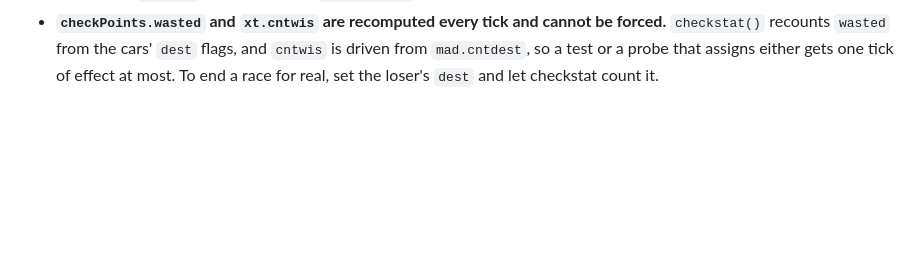
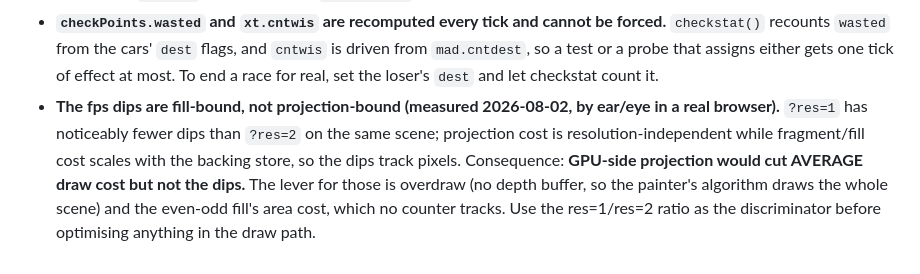
Before and after one commit to radicalarchive/nfm, a Markdown page: WORK.md, the part around the change. Rendered like a GitHub page; blank space fills up the shorter version.

```diff
--- a/WORK.md
+++ b/WORK.md
@@ -77,3 +77,4 @@ Append only; don't rewrite history. Keep it terse — details belong in
 - **`rd.setComposite` only reached the vertex colour, not the 2D overlay.** Java's AlphaComposite covers every drawing operation, so the countdown's NFM guy -- a `drawImage` under a 0.3 composite -- rendered as a solid opaque face. `graphics.js` now sets `text.globalAlpha` too, and `begin()` restores it to 1 so a composite left set by a throw cannot dim every later frame.
 - **The countdown is silent unless something unlocks audio first.** It runs in the first ~7 seconds and both AudioContexts start suspended; the gesture that started the race happened on the launcher page and user activation does not survive navigation. `main.js` now unlocks on `pointerdown` as well as keydown/touchstart, so a click anywhere is enough.
 - **`checkPoints.wasted` and `xt.cntwis` are recomputed every tick and cannot be forced.** `checkstat()` recounts `wasted` from the cars' `dest` flags, and `cntwis` is driven from `mad.cntdest`, so a test or a probe that assigns either gets one tick of effect at most. To end a race for real, set the loser's `dest` and let checkstat count it.
+- **The fps dips are fill-bound, not projection-bound (measured 2026-08-02, by ear/eye in a real browser).** `?res=1` has noticeably fewer dips than `?res=2` on the same scene; projection cost is resolution-independent while fragment/fill cost scales with the backing store, so the dips track pixels. Consequence: **GPU-side projection would cut AVERAGE draw cost but not the dips.** The lever for those is overdraw (no depth buffer, so the painter's algorithm draws the whole scene) and the even-odd fill's area cost, which no counter tracks. Use the res=1/res=2 ratio as the discriminator before optimising anything in the draw path.
```
Also changed, not shown: TASKS.md (+4 -1 lines).
